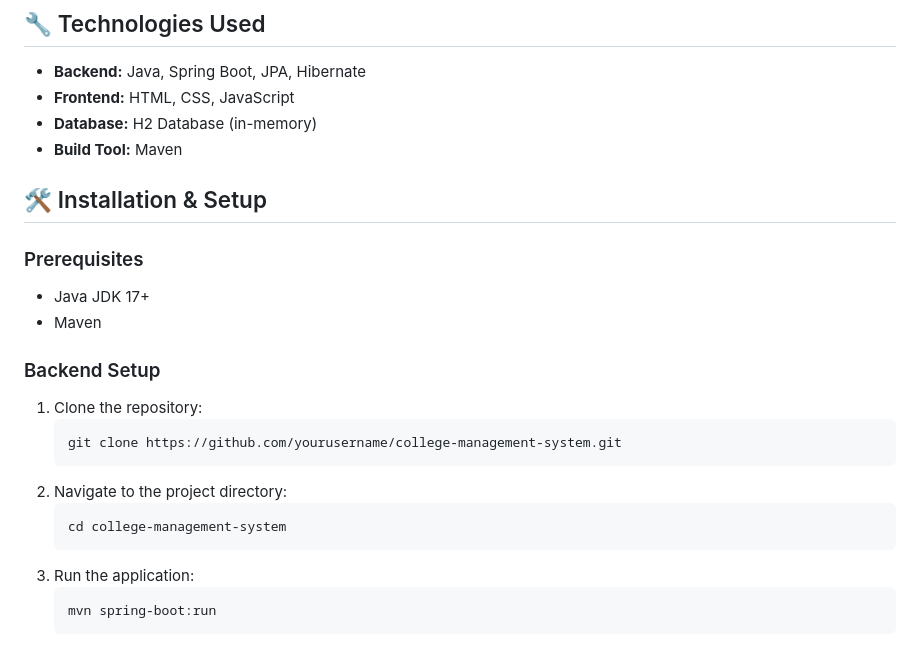
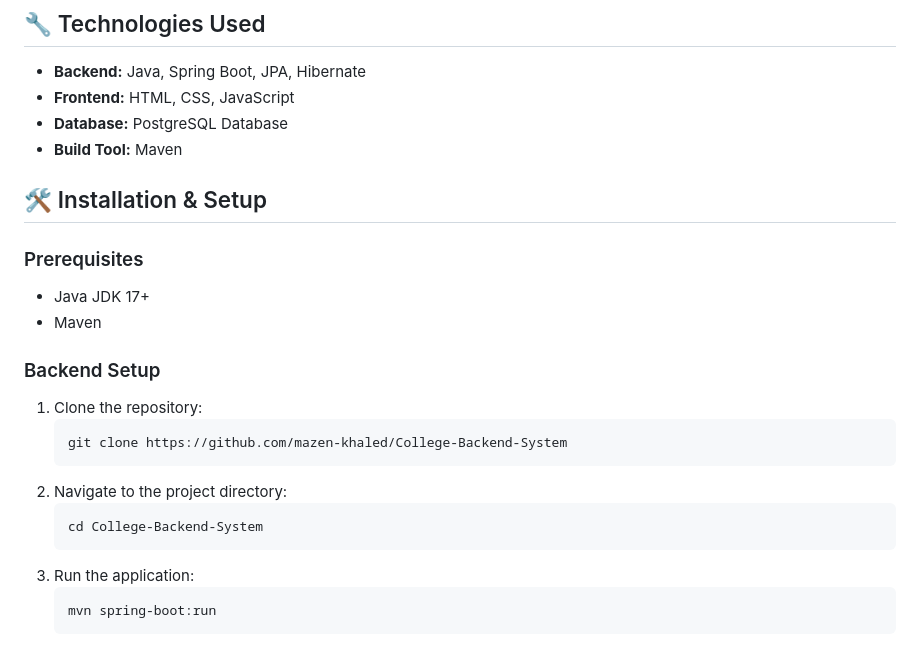
Before and after one commit to mazen-khaled/College-Backend-System, a Markdown page: README.md, the part around the change. Drawn GitHub-style.

````diff
--- a/README.md
+++ b/README.md
@@ -80,7 +80,7 @@ com.example.College_System
 ## 🔧 Technologies Used
 - **Backend:** Java, Spring Boot, JPA, Hibernate
 - **Frontend:** HTML, CSS, JavaScript
-- **Database:** H2 Database (in-memory)
+- **Database:** PostgreSQL Database
 - **Build Tool:** Maven
 
 ## 🛠️ Installation & Setup
@@ -91,11 +91,11 @@ com.example.College_System
 ### Backend Setup
 1. Clone the repository:
    ```bash
-   git clone https://github.com/yourusername/college-management-system.git
+   git clone https://github.com/mazen-khaled/College-Backend-System
    ```
 2. Navigate to the project directory:
    ```bash
-   cd college-management-system
+   cd College-Backend-System
    ```
 3. Run the application:
    ```bash
````
